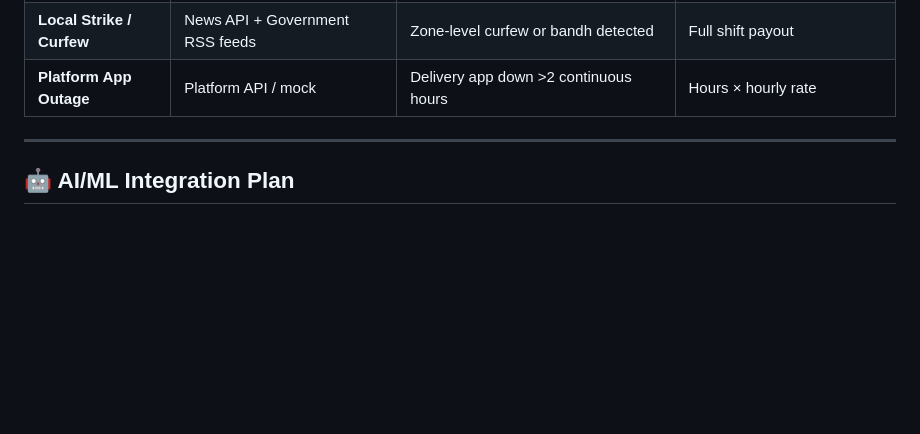
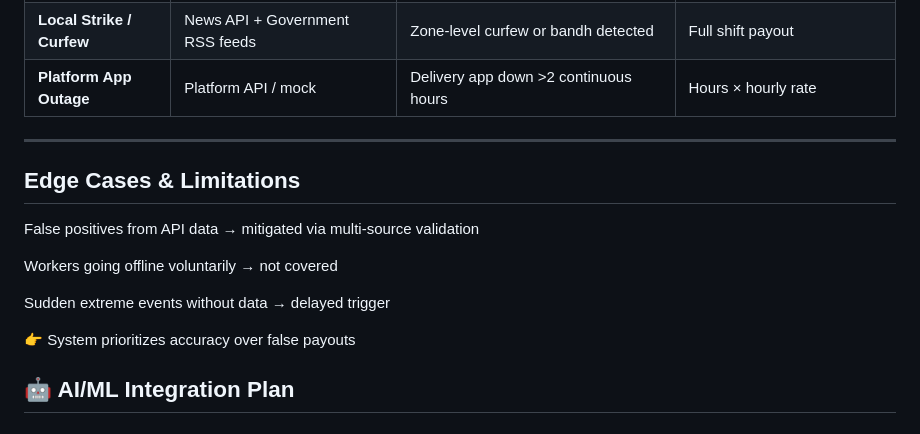
Before and after one commit to SRINITHISS/DeliveryWorker-Insurance, a Markdown page: README.md, the part around one of its changes. Drawn GitHub-style; blank space fills up the shorter version.

```diff
--- a/README.md
+++ b/README.md
@@ -123,6 +177,16 @@ No manual claim filing. Disruption is detected — payout fires automatically.
 | **Platform App Outage** | Platform API / mock | Delivery app down >2 continuous hours | Hours × hourly rate |
 
 ---
+##  Edge Cases & Limitations
+
+False positives from API data → mitigated via multi-source validation
+
+Workers going offline voluntarily → not covered
+
+Sudden extreme events without data → delayed trigger
+
+👉 System prioritizes accuracy over false payouts
+
 
 ## 🤖 AI/ML Integration Plan
 
```
Also changed, not shown: other parts of README.md (+91 -1 lines).
